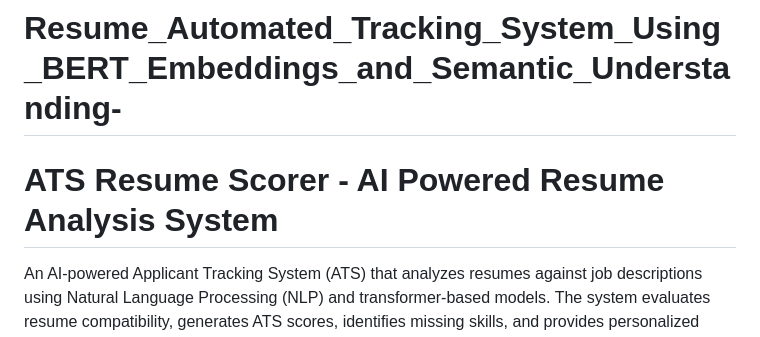
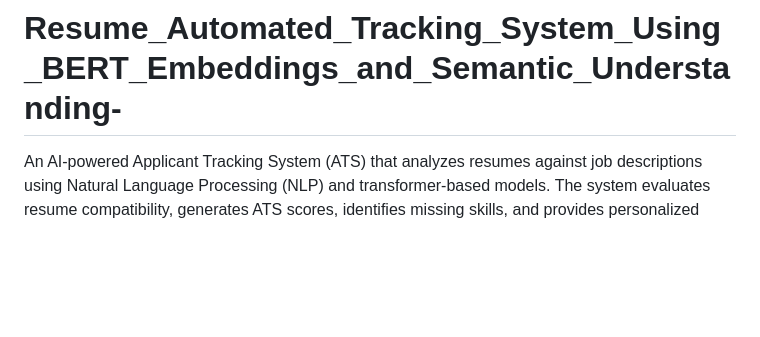
Before and after one commit to akritiakriti/Resume_Automated_Tracking_System_Using_BERT_Embeddings_and_Semantic_Understanding-, a Markdown page: README.md, the part around the change. Drawn GitHub-style; blank space fills up the shorter version.

```diff
--- a/README.md
+++ b/README.md
@@ -1,6 +1,4 @@
 # Resume_Automated_Tracking_System_Using_BERT_Embeddings_and_Semantic_Understanding-
-
-# ATS Resume Scorer - AI Powered Resume Analysis System
 
 An AI-powered Applicant Tracking System (ATS) that analyzes resumes against job descriptions using Natural Language Processing (NLP) and transformer-based models. The system evaluates resume compatibility, generates ATS scores, identifies missing skills, and provides personalized recommendations to improve resume quality.
 
```
